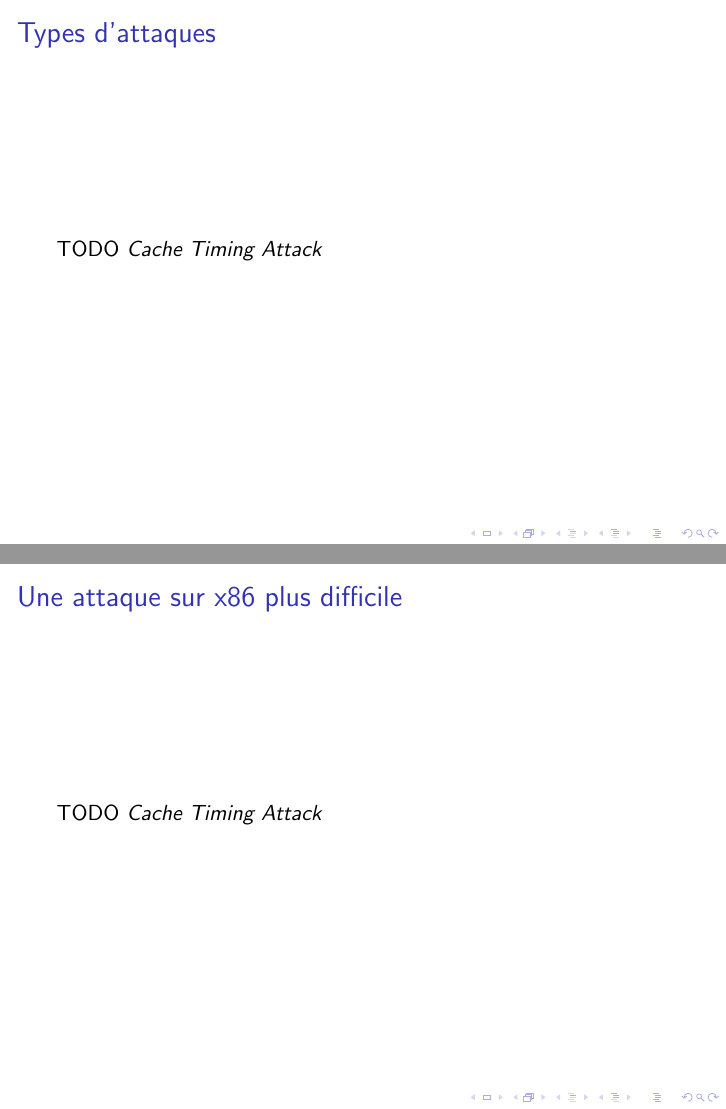
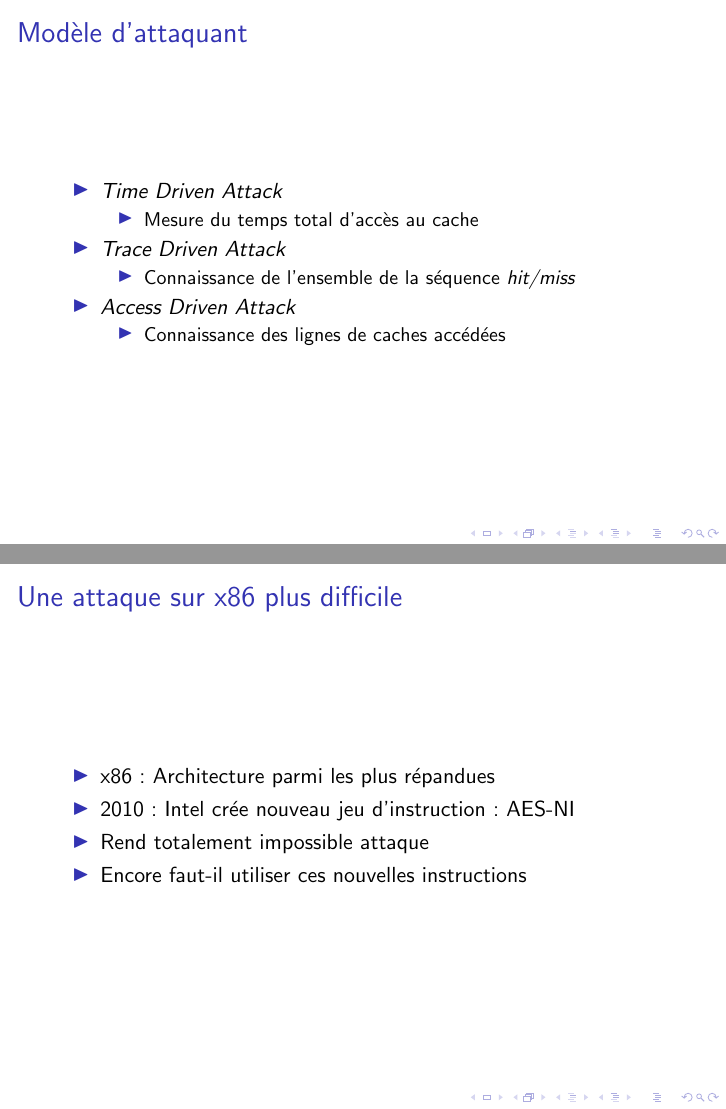
Before and after one commit to Olbiae/SSE, LaTeX slides (soutenance/slides.tex): pages 5 and 9 of 12, joined at a grey line. Compiled offline with pdfLaTeX.

Commit message:
Avancement diapos

```diff
--- a/soutenance/slides.tex
+++ b/soutenance/slides.tex
@@ -69,9 +69,24 @@ TODO
 	\end{itemize}
 \end{frame}
 
-\subsection{Types d'attaques}
-\begin{frame}{Types d'attaques}
-TODO \emph{Cache Timing Attack}
+\subsection{Modèle d'attaquant}
+\begin{frame}{Modèle d'attaquant}
+	\begin{itemize}
+		\item \emph{Time Driven Attack}
+			\begin{itemize}
+				\item Mesure du temps total d'accès au cache
+			\end{itemize}
+		\item \emph{Trace Driven Attack}
+			\begin{itemize}
+				\item Connaissance de l'ensemble de la séquence \emph{hit/miss}
+			\end{itemize}
+		\item \emph{Access Driven Attack}
+			\begin{itemize}
+				\item Connaissance des lignes de caches accédées
+			\end{itemize}
+	\end{itemize}
+
+
 \end{frame}
 
 \section{Mise en place concrète de l'attaque}
@@ -95,11 +110,15 @@ TODO \emph{Cache Timing Attack}
 
 \subsection{Une attaque sur x86 plus difficile}
 \begin{frame}{Une attaque sur x86 plus difficile}
-TODO \emph{Cache Timing Attack}
+	\begin{itemize}
+		\item x86 : Architecture parmi les plus répandues
+		\item 2010 : Intel crée nouveau jeu d'instruction : AES-NI
+		\item Rend totalement impossible attaque
+		\item Encore faut-il utiliser ces nouvelles instructions
+	\end{itemize}
 \end{frame}
 
 \subsection{Une évolution des technologies créatrice de difficultés supplémentaires}
 \begin{frame}{Une évolution des technologies créatrice de difficultés supplémentaires}
-TODO \emph{Cache Timing Attack}
 \begin{figure}[h]
   \centering
```
Also changed, not shown: soutenance/slides.tex (2 more changed lines).
